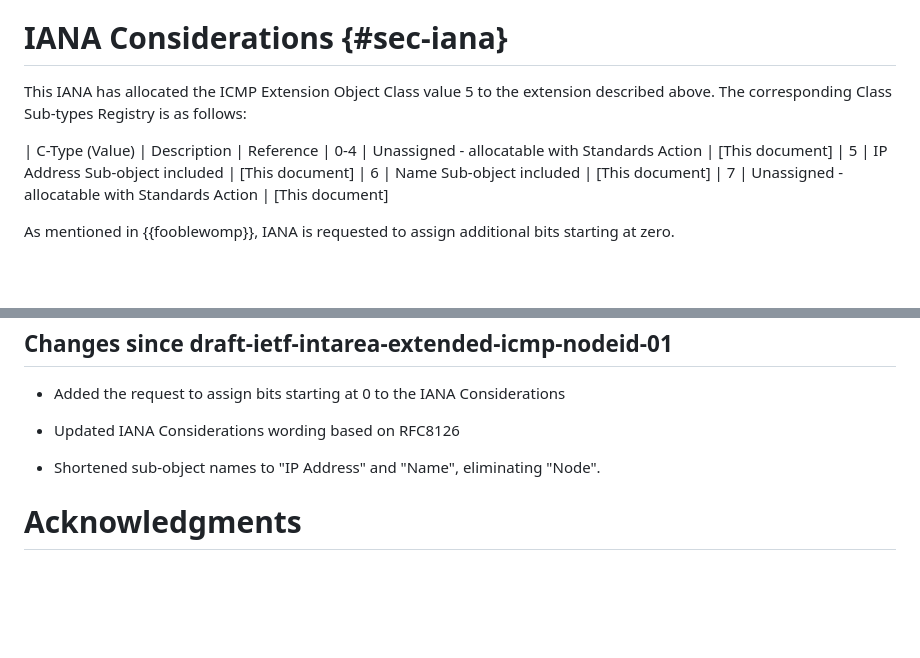
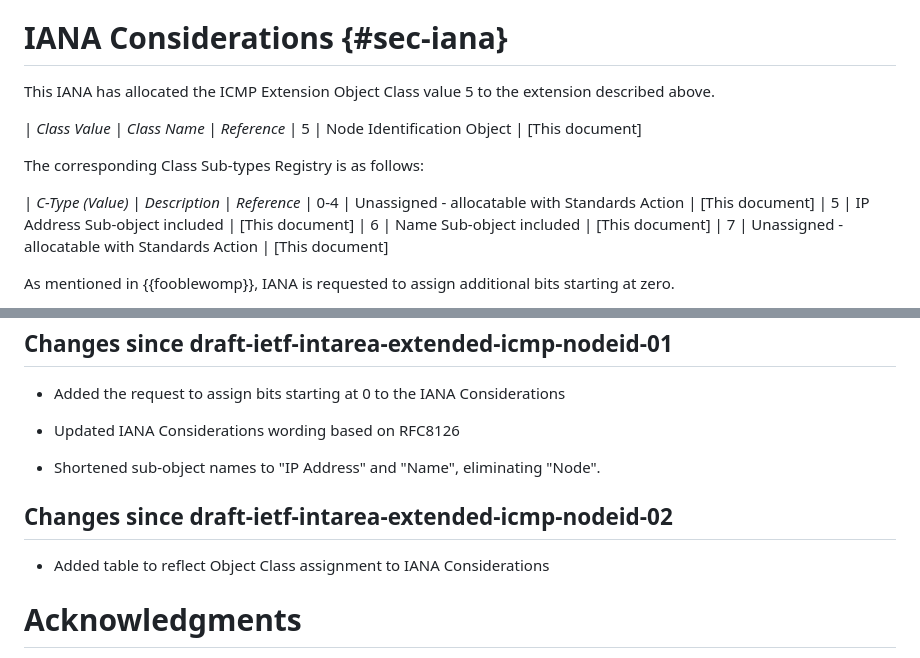
Before and after one commit to fenner/icmp-node-id, a Markdown page: draft-ietf-intarea-extended-icmp-nodeid.md, 2 parts joined by grey strips. Drawn GitHub-style; blank space fills up the shorter version.

Commit message:
Add table to reflect Extended Object Class IANA allocation
fixes #10

```diff
--- a/draft-ietf-intarea-extended-icmp-nodeid.md
+++ b/draft-ietf-intarea-extended-icmp-nodeid.md
@@ -314,10 +314,15 @@ that ICMP messages and their contents are easily spoofed.
 # IANA Considerations {#sec-iana}
 
 This IANA has allocated the ICMP Extension
-Object Class value 5 to the extension described above.  The corresponding
+Object Class value 5 to the extension described above.
+
+| *Class Value* | *Class Name* | *Reference*
+| 5 | Node Identification Object | \[This document]
+
+The corresponding
 Class Sub-types Registry is as follows:
 
-| C-Type (Value) | Description | Reference
+| *C-Type (Value)* | *Description* | *Reference*
 | 0-4 | Unassigned - allocatable with Standards Action | \[This document]
 | 5 | IP Address Sub-object included | \[This document]
 | 6 | Name Sub-object included | \[This document]
@@ -369,6 +374,10 @@ This section is to be removed before publishing as an RFC.
 - Shortened sub-object names to "IP Address" and "Name", eliminating
   "Node".
 
+## Changes since draft-ietf-intarea-extended-icmp-nodeid-02
+
+- Added table to reflect Object Class assignment to IANA Considerations
+
 # Acknowledgments
 {:numbered="false"}
 
```
